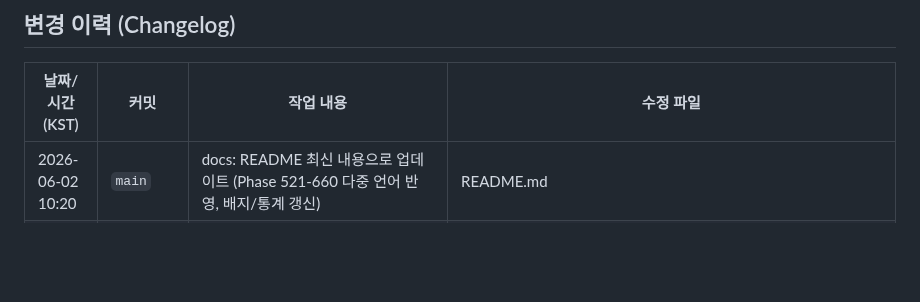
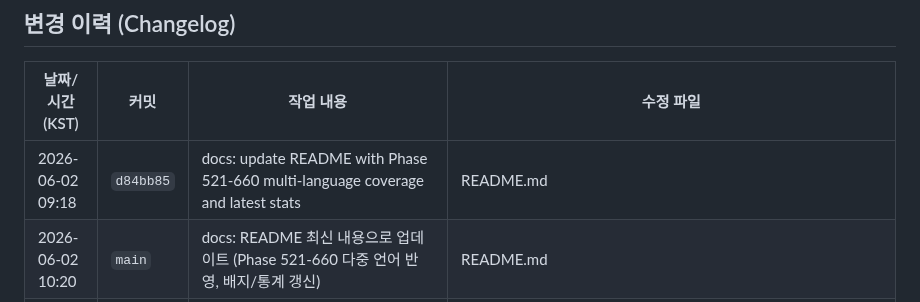
Before and after one commit to sun475300-sudo/swarm-drone-atc, a Markdown page: README.md, the part around the change. GitHub-like rendering; blank space fills up the shorter version.

Commit message:
docs: 변경 이력 업데이트 2026-06-02 09:18 [changelog]

```diff
--- a/README.md
+++ b/README.md
@@ -706,6 +706,7 @@ MIT License — Developed for academic and educational purposes.
 ## 변경 이력 (Changelog)
 | 날짜/시간 (KST) | 커밋 | 작업 내용 | 수정 파일 |
 | --- | --- | --- | --- |
+| 2026-06-02 09:18 | `d84bb85` | docs: update README with Phase 521-660 multi-language coverage and latest stats | README.md |
 | 2026-06-02 10:20 | `main` | docs: README 최신 내용으로 업데이트 (Phase 521-660 다중 언어 반영, 배지/통계 갱신) | README.md |
 | 2026-06-02 09:17 | `c5b2111` | feat: add 68 multi-language stub files and fix BatteryPredictor numpy bool | simulation/battery_predictor.py, src/ada/safety_critical.adb, src/ada/tmr_voter_v2.adb, src/asm/crc32_checksum.asm, src/assembly/kalman_filter.asm, src/clojure/event_sourcing_v2.clj … |
 | 2026-06-02 08:38 | `687ff34` | fix: typing-extensions 4.12.2→4.15.0 (pydantic 2.13.4 호환성) | requirements.lock.txt |
```
